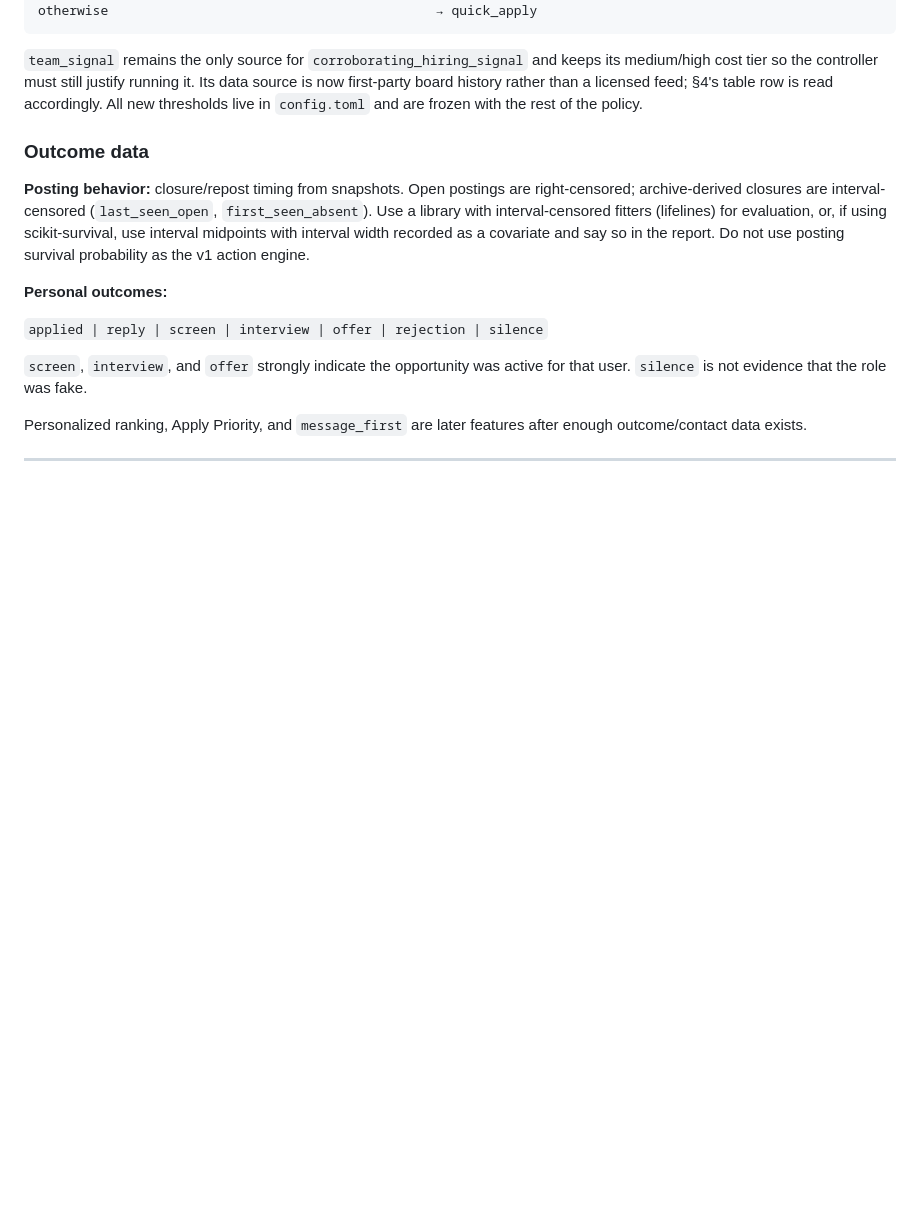
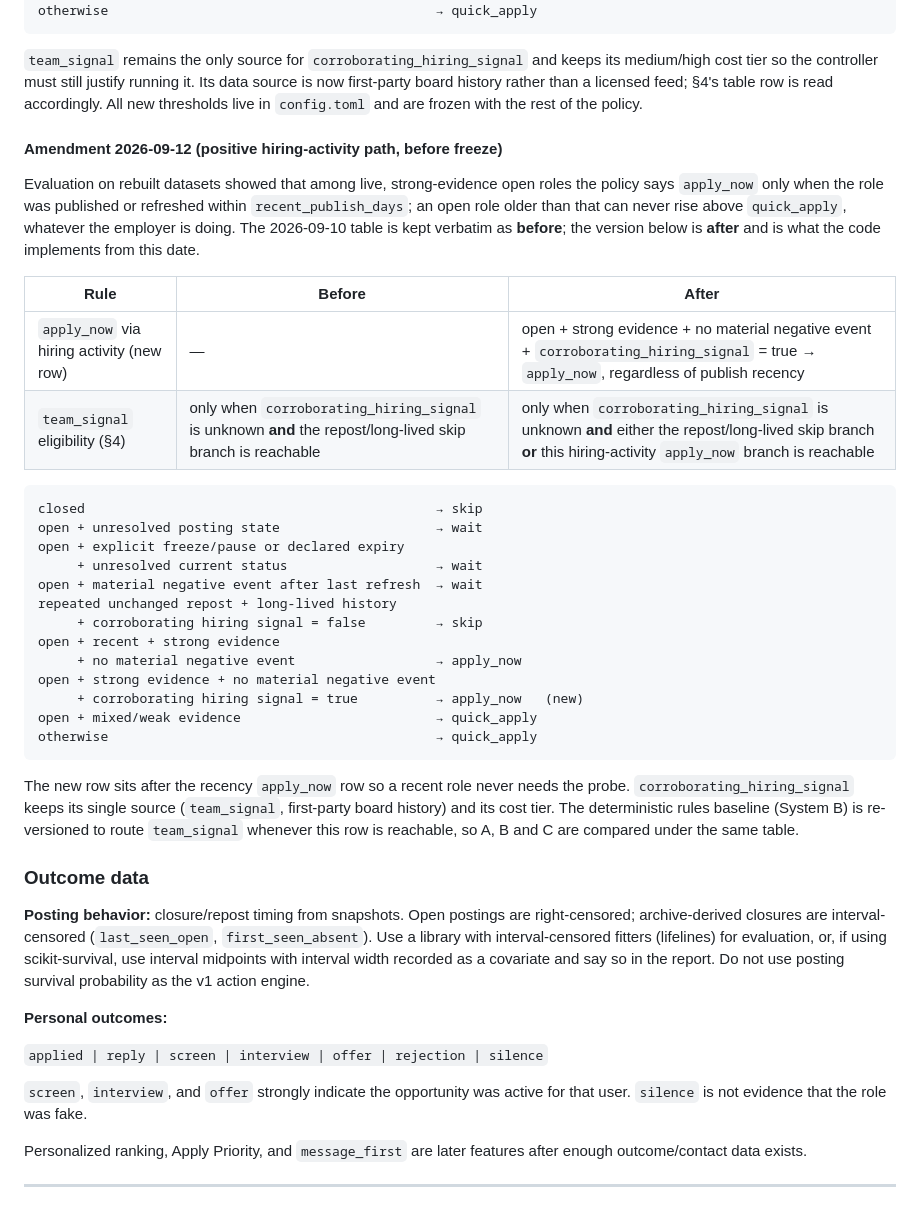
Before and after one commit to areebfazli/job_liveliness_investigator, a Markdown page: spec.md, the part around the change. Rendered like a GitHub page; blank space fills up the shorter version.

Commit message:
spec: 2026-09-12 amendment — hiring-activity apply_now path and team_signal eligibility (before/after kept)

````diff
--- a/spec.md
+++ b/spec.md
@@ -285,6 +285,33 @@ otherwise                                          → quick_apply
 
 `team_signal` remains the only source for `corroborating_hiring_signal` and keeps its medium/high cost tier so the controller must still justify running it. Its data source is now first-party board history rather than a licensed feed; §4's table row is read accordingly. All new thresholds live in `config.toml` and are frozen with the rest of the policy.
 
+#### Amendment 2026-09-12 (positive hiring-activity path, before freeze)
+
+Evaluation on rebuilt datasets showed that among live, strong-evidence open roles the policy says `apply_now` only when the role was published or refreshed within `recent_publish_days`; an open role older than that can never rise above `quick_apply`, whatever the employer is doing. The 2026-09-10 table is kept verbatim as **before**; the version below is **after** and is what the code implements from this date.
+
+| Rule | Before | After |
+|---|---|---|
+| `apply_now` via hiring activity (new row) | — | open + strong evidence + no material negative event + `corroborating_hiring_signal` = true → `apply_now`, regardless of publish recency |
+| `team_signal` eligibility (§4) | only when `corroborating_hiring_signal` is unknown **and** the repost/long-lived skip branch is reachable | only when `corroborating_hiring_signal` is unknown **and** either the repost/long-lived skip branch **or** this hiring-activity `apply_now` branch is reachable |
+
+```text
+closed                                             → skip
+open + unresolved posting state                    → wait
+open + explicit freeze/pause or declared expiry
+     + unresolved current status                   → wait
+open + material negative event after last refresh  → wait
+repeated unchanged repost + long-lived history
+     + corroborating hiring signal = false         → skip
+open + recent + strong evidence
+     + no material negative event                  → apply_now
+open + strong evidence + no material negative event
+     + corroborating hiring signal = true          → apply_now   (new)
+open + mixed/weak evidence                         → quick_apply
+otherwise                                          → quick_apply
+```
+
+The new row sits after the recency `apply_now` row so a recent role never needs the probe. `corroborating_hiring_signal` keeps its single source (`team_signal`, first-party board history) and its cost tier. The deterministic rules baseline (System B) is re-versioned to route `team_signal` whenever this row is reachable, so A, B and C are compared under the same table.
+
 ### Outcome data
 
 **Posting behavior:** closure/repost timing from snapshots. Open postings are right-censored; archive-derived closures are interval-censored (`last_seen_open`, `first_seen_absent`). Use a library with interval-censored fitters (lifelines) for evaluation, or, if using scikit-survival, use interval midpoints with interval width recorded as a covariate and say so in the report. Do not use posting survival probability as the v1 action engine.
````
